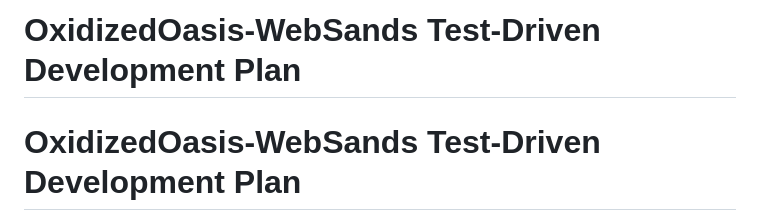
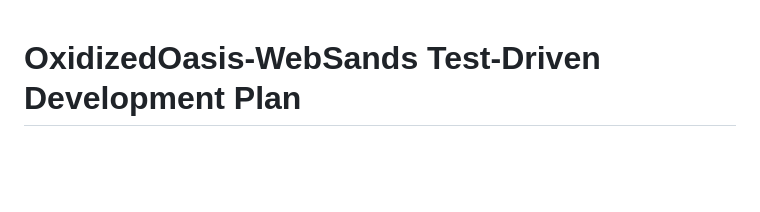
Before and after one commit to danbiocchi/oxidizedoasis-websands, a Markdown page: docs/Testing_Backlog.md, the part around the change. Rendered like a GitHub page; blank space fills up the shorter version.

Commit message:
More tests

````diff
--- a/docs/Testing_Backlog.md
+++ b/docs/Testing_Backlog.md
@@ -1,4 +1,3 @@
-# OxidizedOasis-WebSands Test-Driven Development Plan
 # OxidizedOasis-WebSands Test-Driven Development Plan
 
 ```mermaid
````
